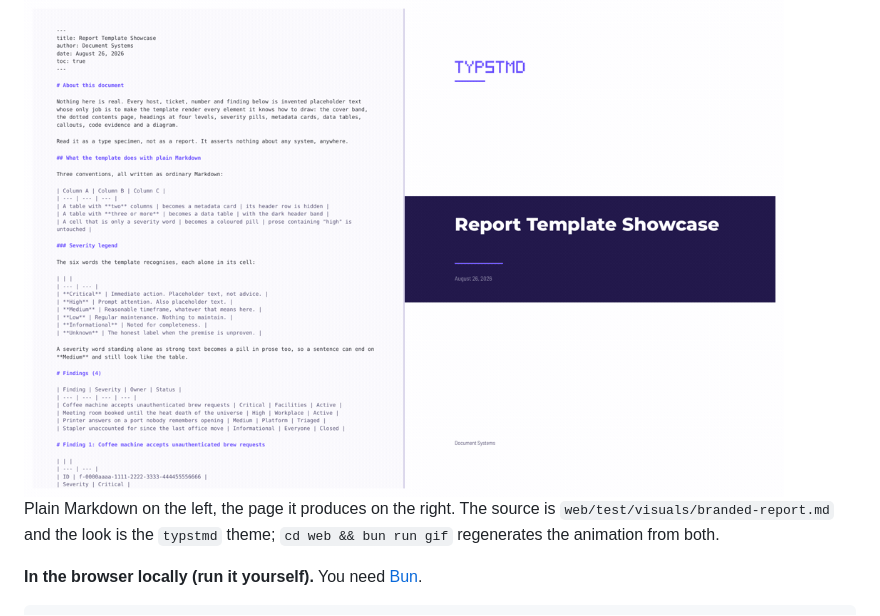
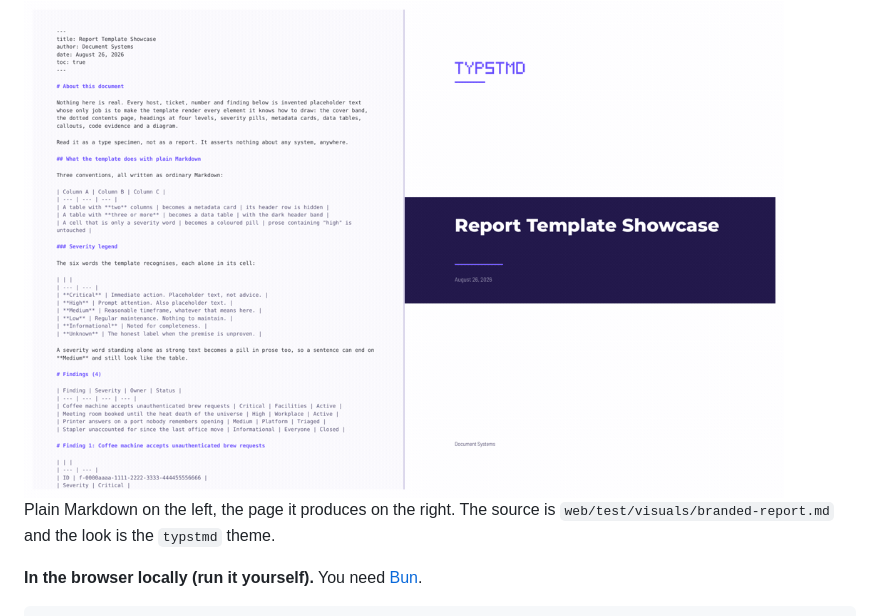
Before and after one commit to noelruault/typstmd, a Markdown page: README.md, the part around the change. GitHub-like rendering.

```diff
--- a/README.md
+++ b/README.md
@@ -8,7 +8,7 @@ Try it now, nothing to install: **[noelruault.github.io/typstmd](https://noelrua
 
 <img src="docs/report-template.gif" alt="Markdown source on the left beside the page it produces on the right, stepping through eight pages: cover band, contents, severity pills, metadata cards, code evidence and a Mermaid diagram" width="760">
 
-Plain Markdown on the left, the page it produces on the right. The source is `web/test/visuals/branded-report.md` and the look is the `typstmd` theme; `cd web && bun run gif` regenerates the animation from both.
+Plain Markdown on the left, the page it produces on the right. The source is `web/test/visuals/branded-report.md` and the look is the `typstmd` theme.
 
 **In the browser locally (run it yourself).** You need [Bun](https://bun.sh).
 
```
